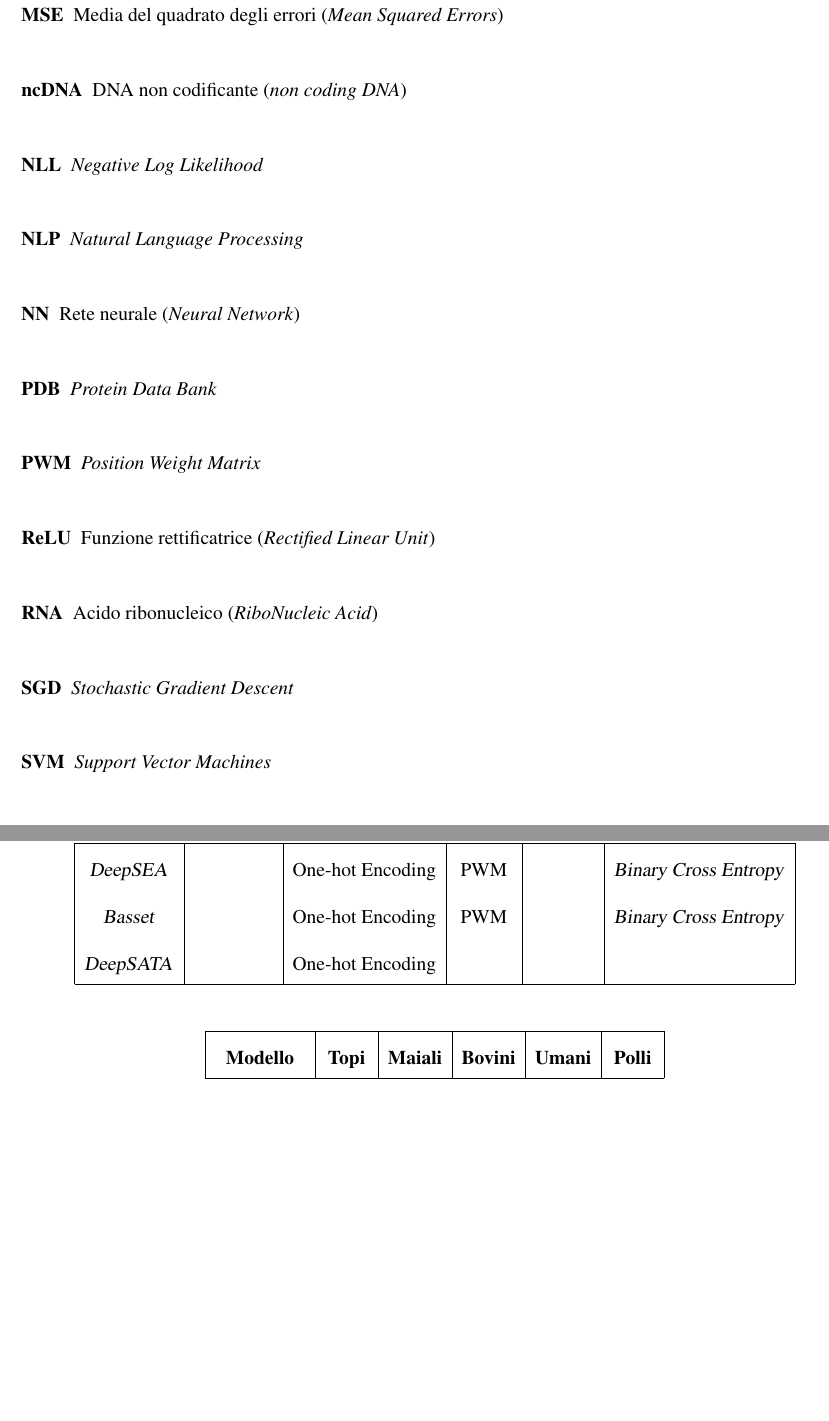
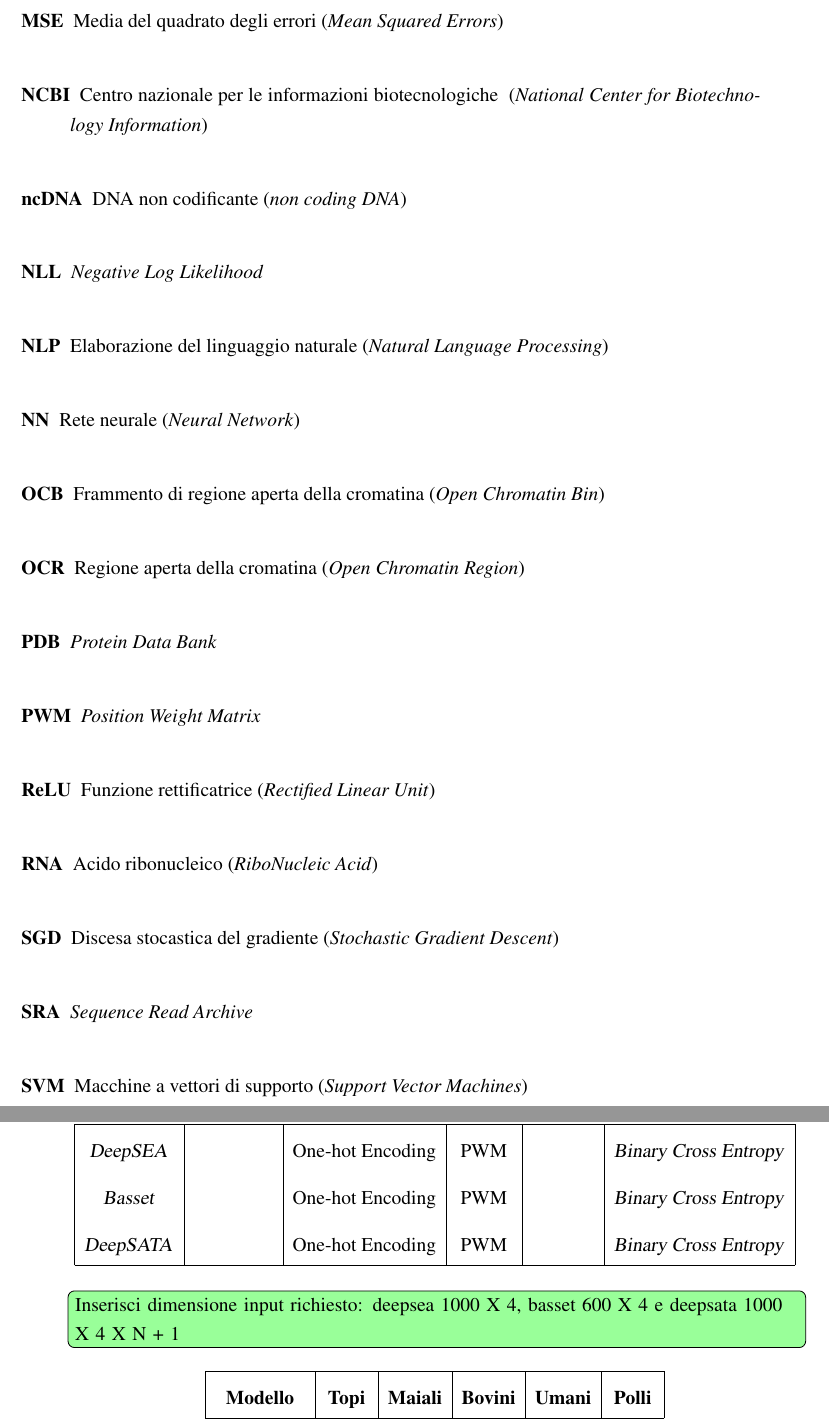
Before and after one commit to imAlessas/bioinformatics-bachelor-thesis, a LaTeX thesis (main.tex, which reads chapters/discussion.tex, frontmatter/glossary.tex): two parts of pages 12 and 47 of 57 before the commit and two parts of pages 12 and 49 of 59 after it, joined at a grey line, cut so that both start at the same text, the shorter picture padded with empty space. Compiled offline with XeLaTeX.

Commit message:
Updated glossary.tex and disccussion.tex

```diff
--- a/chapters/discussion.tex
+++ b/chapters/discussion.tex
@@ -2,6 +2,13 @@
 
 \chapter{Discussione}\label{chp:discussion}
 
+\begin{comment}
+    \section{Codifica}
+
+    \section{Struttura della rete}
+
+    \section{Dataset}
+\end{comment}
 
 
 \begin{table}[!h]
@@ -15,13 +22,14 @@
         %
         \hyperref[sec:Basset]{\textsl{Basset}} & & One-hot Encoding & \acs{PWM} & & \textsl{Binary Cross Entropy} \\
         %
-        \hyperref[sec:DeepSATA]{\textsl{DeepSATA}} & & One-hot Encoding & & &  \\
+        \hyperref[sec:DeepSATA]{\textsl{DeepSATA}} & & One-hot Encoding & \acs{PWM} & & \textsl{Binary Cross Entropy} \\
         \hline
     \end{tabular}
     \renewcommand{\arraystretch}{1}
 \end{table}
 
 
+\todo{Inserisci dimensione input richiesto: deepsea 1000 X 4, basset 600 X 4 e deepsata 1000 X 4 X N + 1}
 
 
 \begin{table}[!h]
--- a/frontmatter/glossary.tex
+++ b/frontmatter/glossary.tex
@@ -13,4 +15 @@
     \acro{GPU}{Unità di elaborazione grafica\acroextra{ (\textit{Graphics Processing Unit})}}
-    \acro{GWAS}{\textit{Genome-Wide Association Study}}
-    \acro{ML}{\textit{Machine Learning}}
-    \acro{mRNA}{RNA messaggero}
@@ -17,14 +19,18 @@
     \acro{MSE}{Media del quadrato degli errori\acroextra{ (\textit{Mean Squared Errors})}}
+    \acro{NCBI}{Centro nazionale per le informazioni biotecnologiche \acroextra{ (\textit{National Center for Biotechnology Information})}}
     \acro{ncDNA}{DNA non codificante\acroextra{ (\textit{non coding DNA})}}
     \acro{NLL}{\textit{Negative Log Likelihood}}
-    \acro{NLP}{\textit{Natural Language Processing}}
+    \acro{NLP}{Elaborazione del linguaggio naturale\acroextra{ (\textit{Natural Language Processing})}}
     \acro{NN}{Rete neurale\acroextra{ (\textit{Neural Network})}}
+    \acro{OCB}{Frammento di regione aperta della cromatina\acroextra{ (\textit{Open Chromatin Bin})}}
+    \acro{OCR}{Regione aperta della cromatina\acroextra{ (\textit{Open Chromatin Region})}}
     \acro{PDB}{\textit{Protein Data Bank}}
     \acro{PWM}{\textit{Position Weight Matrix}}
     \acro{ReLU}{Funzione rettificatrice\acroextra{ (\textit{Rectified Linear Unit})}}
     \acro{RNA}{Acido ribonucleico\acroextra{ (\textit{RiboNucleic Acid})}}
-    \acro{SGD}{\textit{Stochastic Gradient Descent}}
-    \acro{SVM}{\textit{Support Vector Machines}}
+    \acro{SGD}{Discesa stocastica del gradiente\acroextra{ (\textit{Stochastic Gradient Descent})}}
+    \acro{SRA}{\textit{Sequence Read Archive}}
+    \acro{SVM}{Macchine a vettori di supporto\acroextra{ (\textit{Support Vector Machines})}}
     \acro{TAD}{\textit{Topologically Associating Domains}}
     \acro{TF}{Fattori di trascrizione\acroextra{ (\textit{Transcription Factors})}}
     \acro{UTR}{Regione non tradotta\acroextra{ (\textit{UnTranslated Region})}}
```
Also changed, not shown: main.pdf (added), chapters/discussion.tex (4 more changed lines), frontmatter/glossary.tex (11 more changed lines).
